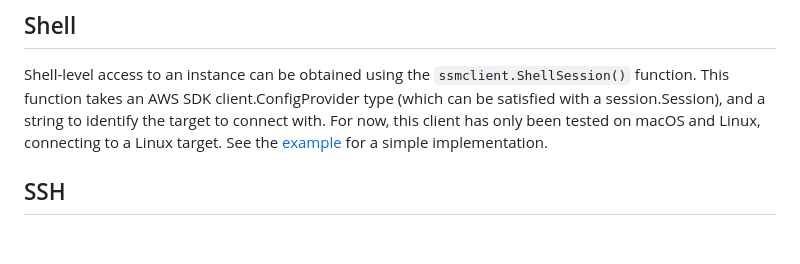
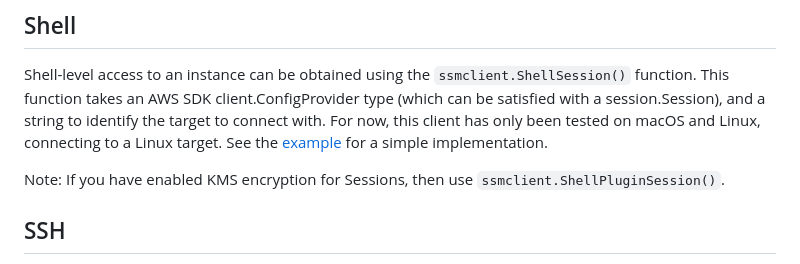
Before and after one commit to mmmorris1975/ssm-session-client, a Markdown page: README.md, the part around the change. Drawn GitHub-style; blank space fills up the shorter version.

Commit message:
Add SSM KMS info to README (#12)
Co-authored-by: Suraj Narwade <surajnarwade@thelife.local>

```diff
--- a/README.md
+++ b/README.md
@@ -14,6 +14,8 @@ Shell-level access to an instance can be obtained using the `ssmclient.ShellSess
 an AWS SDK client.ConfigProvider type (which can be satisfied with a session.Session), and a string to identify the
 target to connect with.  For now, this client has only been tested on macOS and Linux, connecting to a Linux target.
 See the [example](examples/ssm-shell) for a simple implementation.
+
+Note: If you have enabled KMS encryption for Sessions, then use `ssmclient.ShellPluginSession()`.
 
 ## SSH
 SSH over SSM integration can be leveraged via the `ssmclient.SshSession()` function.  Since the SSM SSH integration is
```
